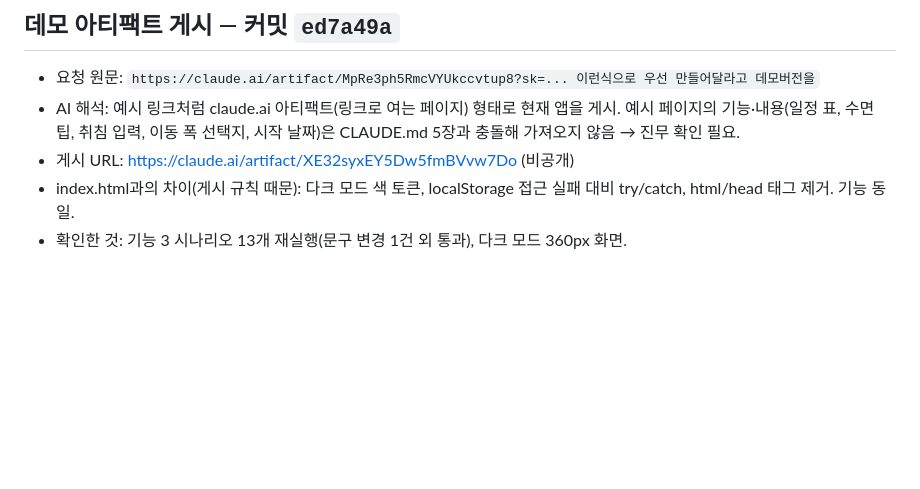
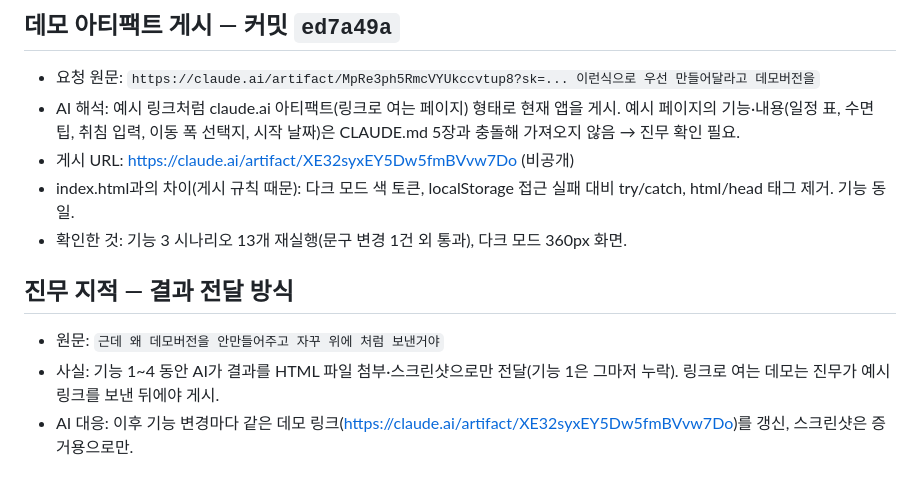
Before and after one commit to qkrwlsan0210-dot/vibe-coding-jinmu, a Markdown page: logs/phase2.md, the part around the change. Rendered like a GitHub page; blank space fills up the shorter version.

Commit message:
Phase 2 로그: 결과 전달 방식 지적 기록

```diff
--- a/logs/phase2.md
+++ b/logs/phase2.md
@@ -55,3 +55,8 @@
 - 게시 URL: https://claude.ai/artifact/XE32syxEY5Dw5fmBVvw7Do (비공개)
 - index.html과의 차이(게시 규칙 때문): 다크 모드 색 토큰, localStorage 접근 실패 대비 try/catch, html/head 태그 제거. 기능 동일.
 - 확인한 것: 기능 3 시나리오 13개 재실행(문구 변경 1건 외 통과), 다크 모드 360px 화면.
+
+## 진무 지적 — 결과 전달 방식
+- 원문: `근데 왜 데모버전을 안만들어주고 자꾸 위에 처럼 보낸거야`
+- 사실: 기능 1~4 동안 AI가 결과를 HTML 파일 첨부·스크린샷으로만 전달(기능 1은 그마저 누락). 링크로 여는 데모는 진무가 예시 링크를 보낸 뒤에야 게시.
+- AI 대응: 이후 기능 변경마다 같은 데모 링크(https://claude.ai/artifact/XE32syxEY5Dw5fmBVvw7Do)를 갱신, 스크린샷은 증거용으로만.
```
